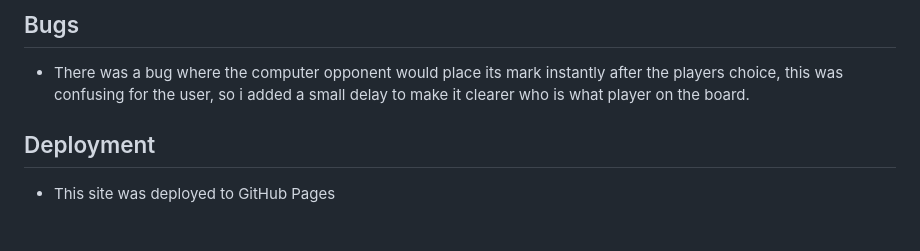
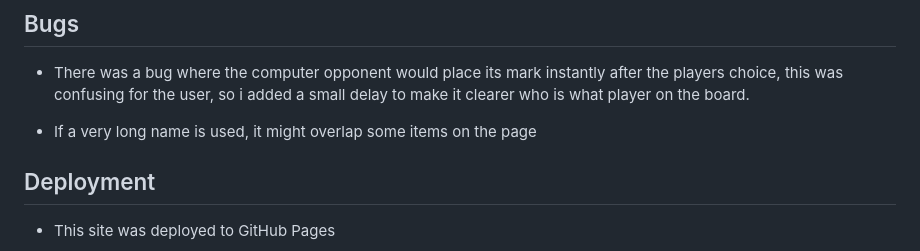
Before and after one commit to MaxBWiseman/Project2-MaxW, a Markdown page: README.md, the part around the change. Rendered like a GitHub page; blank space fills up the shorter version.

Commit message:
refactor: added bug to readme

```diff
--- a/README.md
+++ b/README.md
@@ -156,6 +156,8 @@ I have checked all validators and made sure there are no left over mistakes
 - There was a bug where the computer opponent would place its mark instantly after the players choice,
 this was confusing for the user, so i added a small delay to make it clearer who is what player on the board.
 
+- If a very long name is used, it might overlap some items on the page
+
 ## Deployment
 
 - This site was deployed to GitHub Pages
```
